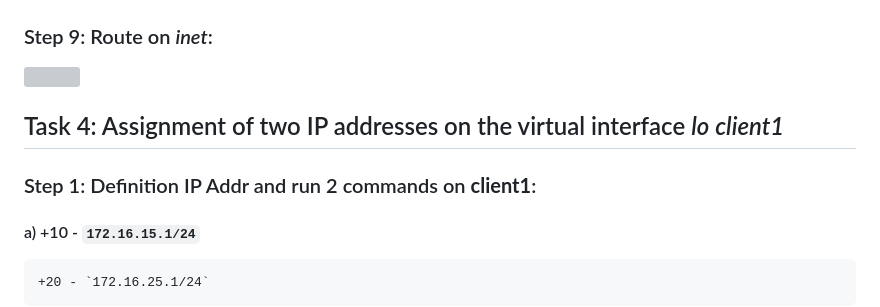
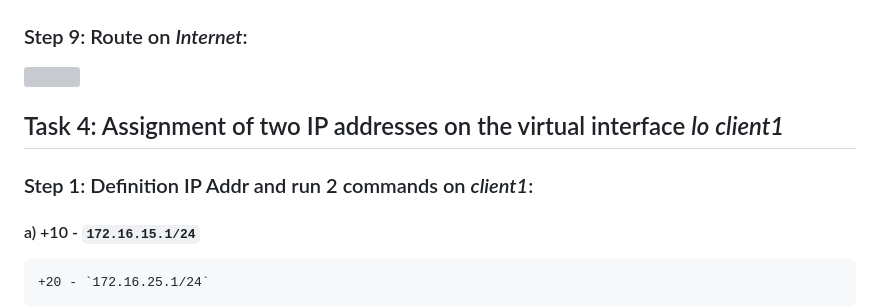
Before and after one commit to soloma70/HomeTasks_L1, a Markdown page: 3_Networking/README.md, the part around one of its changes. Drawn GitHub-style; grey boxes are pictures that could not be loaded.

```diff
--- a/3_Networking/README.md
+++ b/3_Networking/README.md
@@ -136,12 +136,12 @@ DNS1=8.8.8.8
 ![](./screenshots/Networking_t3s9.jpg)
 ![](./screenshots/Networking_t3s10.jpg)
 
-### Step 9: Route on *inet*:
+### Step 9: Route on *Internet*:
 ![](./screenshots/Networking_t3s11.jpg)
 
 
 ## Task 4: Assignment of two IP addresses on the virtual interface *lo* *сlient1*
-### Step 1: Definition IP Addr and run 2 commands on **client1**:
+### Step 1: Definition IP Addr and run 2 commands on *client1*:
   #### a) +10 - `172.16.15.1/24`
     +20 - `172.16.25.1/24`
   #### b) `sudo ip addr add 172.16.15.1/24 dev lo label lo:10`
```
Also changed, not shown: other parts of 3_Networking/README.md (+7 -7 lines).
